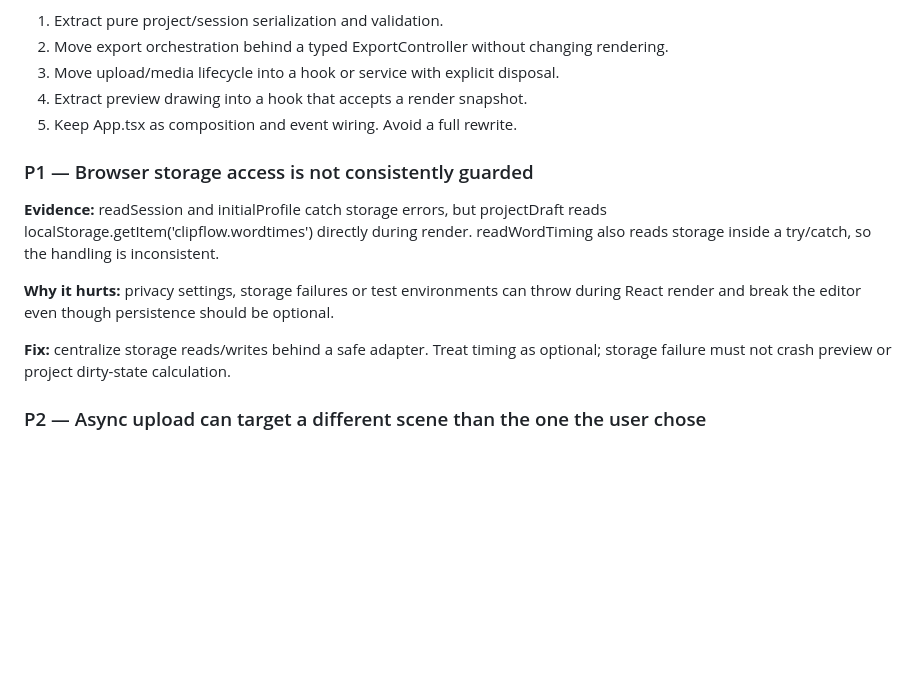
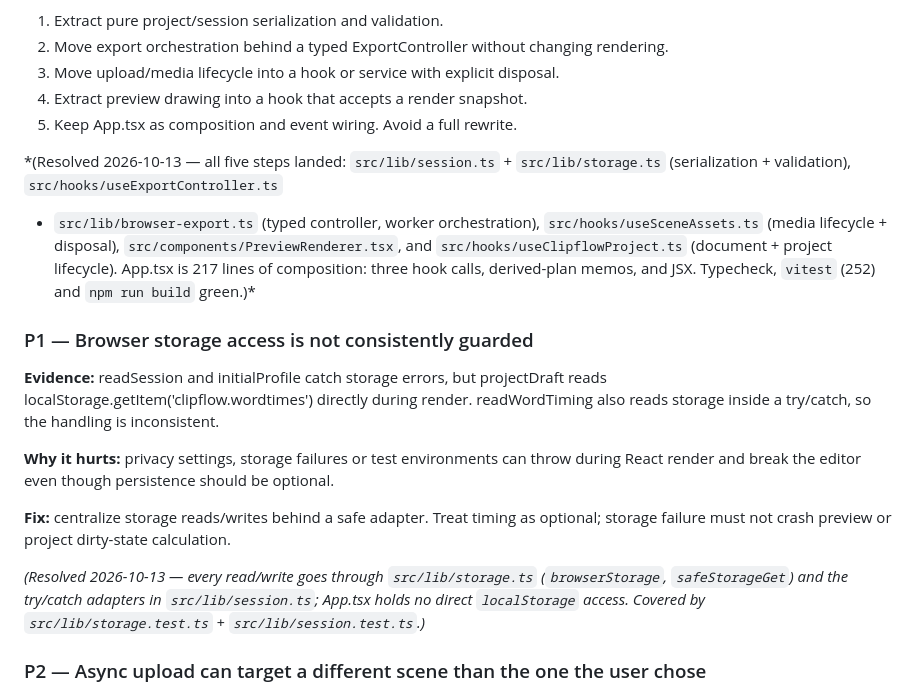
Before and after one commit to BimbitoPt/Clipflow, a Markdown page: docs/codebase-review.md, the part around the change. GitHub-like rendering; blank space fills up the shorter version.

```diff
--- a/docs/codebase-review.md
+++ b/docs/codebase-review.md
@@ -80,6 +80,15 @@ Remotion and SaaS are shown as adjacent surfaces, not as a claim that every runt
 4. Extract preview drawing into a hook that accepts a render snapshot.
 5. Keep App.tsx as composition and event wiring. Avoid a full rewrite.
 
+*(Resolved 2026-10-13 — all five steps landed: `src/lib/session.ts` +
+`src/lib/storage.ts` (serialization + validation), `src/hooks/useExportController.ts`
++ `src/lib/browser-export.ts` (typed controller, worker orchestration),
+`src/hooks/useSceneAssets.ts` (media lifecycle + disposal),
+`src/components/PreviewRenderer.tsx`, and `src/hooks/useClipflowProject.ts`
+(document + project lifecycle). App.tsx is 217 lines of composition: three
+hook calls, derived-plan memos, and JSX. Typecheck, `vitest` (252) and
+`npm run build` green.)*
+
 ### P1 — Browser storage access is not consistently guarded
 
 **Evidence:** readSession and initialProfile catch storage errors, but projectDraft reads localStorage.getItem('clipflow.wordtimes') directly during render. readWordTiming also reads storage inside a try/catch, so the handling is inconsistent.
@@ -87,6 +96,11 @@ Remotion and SaaS are shown as adjacent surfaces, not as a claim that every runt
 **Why it hurts:** privacy settings, storage failures or test environments can throw during React render and break the editor even though persistence should be optional.
 
 **Fix:** centralize storage reads/writes behind a safe adapter. Treat timing as optional; storage failure must not crash preview or project dirty-state calculation.
+
+*(Resolved 2026-10-13 — every read/write goes through `src/lib/storage.ts`
+(`browserStorage`, `safeStorageGet`) and the try/catch adapters in
+`src/lib/session.ts`; App.tsx holds no direct `localStorage` access. Covered
+by `src/lib/storage.test.ts` + `src/lib/session.test.ts`.)*
 
 ### P2 — Async upload can target a different scene than the one the user chose
 
```
Also changed, not shown: docs/architecture.md (+29 -18 lines), docs/keyframes.md (+1 -1 lines).
